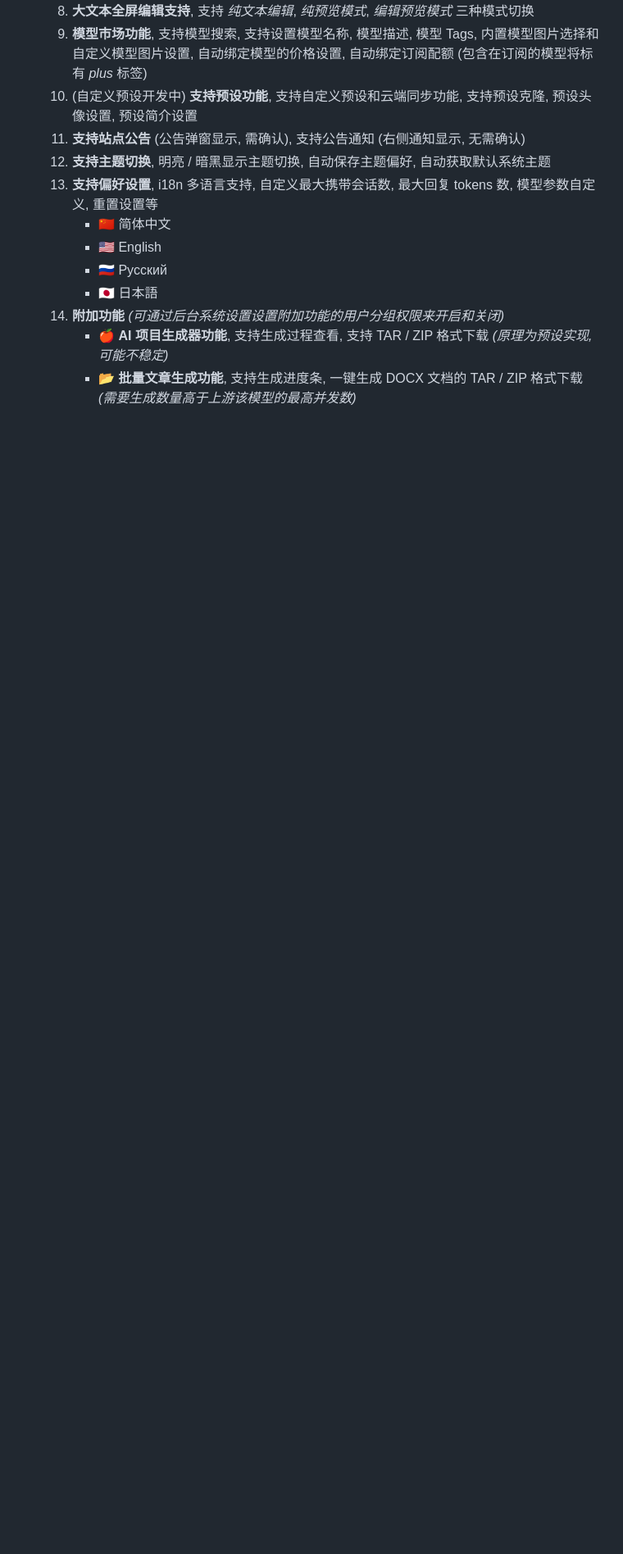
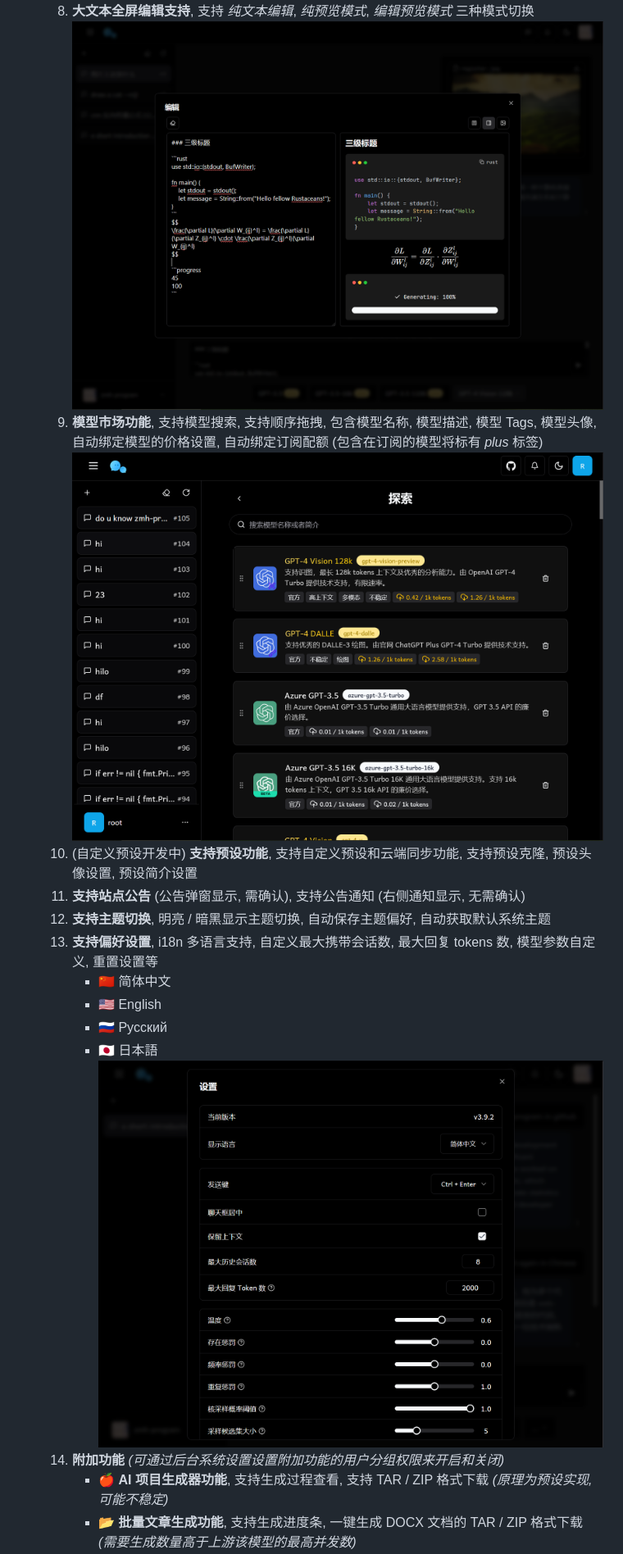
Before and after one commit to zmh-program/chatnio, a Markdown page: README.md, the part around the change printed below. Shown: that part at 82% size. GitHub-like rendering; pictures changed too: screenshot/editor.png (added); blank space fills up the shorter version.

```diff
--- a/README.md
+++ b/README.md
@@ -30,5 +36,7 @@ _🚀 **Next Generation AI One-Stop Solution**_
   8. **大文本全屏编辑支持**, 支持 *纯文本编辑*, *纯预览模式*, *编辑预览模式* 三种模式切换
-  9. **模型市场功能**, 支持模型搜索, 支持设置模型名称, 模型描述, 模型 Tags, 内置模型图片选择和自定义模型图片设置, 自动绑定模型的价格设置, 自动绑定订阅配额 (包含在订阅的模型将标有 *plus* 标签)
+     ![编辑器](/screenshot/editor.png)
+  9. **模型市场功能**, 支持模型搜索, 支持顺序拖拽, 包含模型名称, 模型描述, 模型 Tags, 模型头像, 自动绑定模型的价格设置, 自动绑定订阅配额 (包含在订阅的模型将标有 *plus* 标签)
+     ![模型市场](/screenshot/market.png)
   10. (自定义预设开发中) **支持预设功能**, 支持自定义预设和云端同步功能, 支持预设克隆, 预设头像设置, 预设简介设置
   11. **支持站点公告** (公告弹窗显示, 需确认), 支持公告通知 (右侧通知显示, 无需确认)
   12. **支持主题切换**, 明亮 / 暗黑显示主题切换, 自动保存主题偏好, 自动获取默认系统主题
@@ -37,6 +45,7 @@ _🚀 **Next Generation AI One-Stop Solution**_
       - 🇺🇸 English
       - 🇷🇺 Русский
       - 🇯🇵 日本語
+     ![偏好设置](/screenshot/settings.png)
   14. **附加功能** _(可通过后台系统设置设置附加功能的用户分组权限来开启和关闭)_
       - 🍎 **AI 项目生成器功能**,  支持生成过程查看,  支持 TAR / ZIP 格式下载 *(原理为预设实现, 可能不稳定)*
       - 📂 **批量文章生成功能**, 支持生成进度条, 一键生成 DOCX 文档的 TAR / ZIP 格式下载 *(需要生成数量高于上游该模型的最高并发数)*
```
Also changed, not shown: other parts of README.md (+40 -40 lines), screenshot/channel-group.png (added), screenshot/file.png (added), screenshot/vision.png (added).
